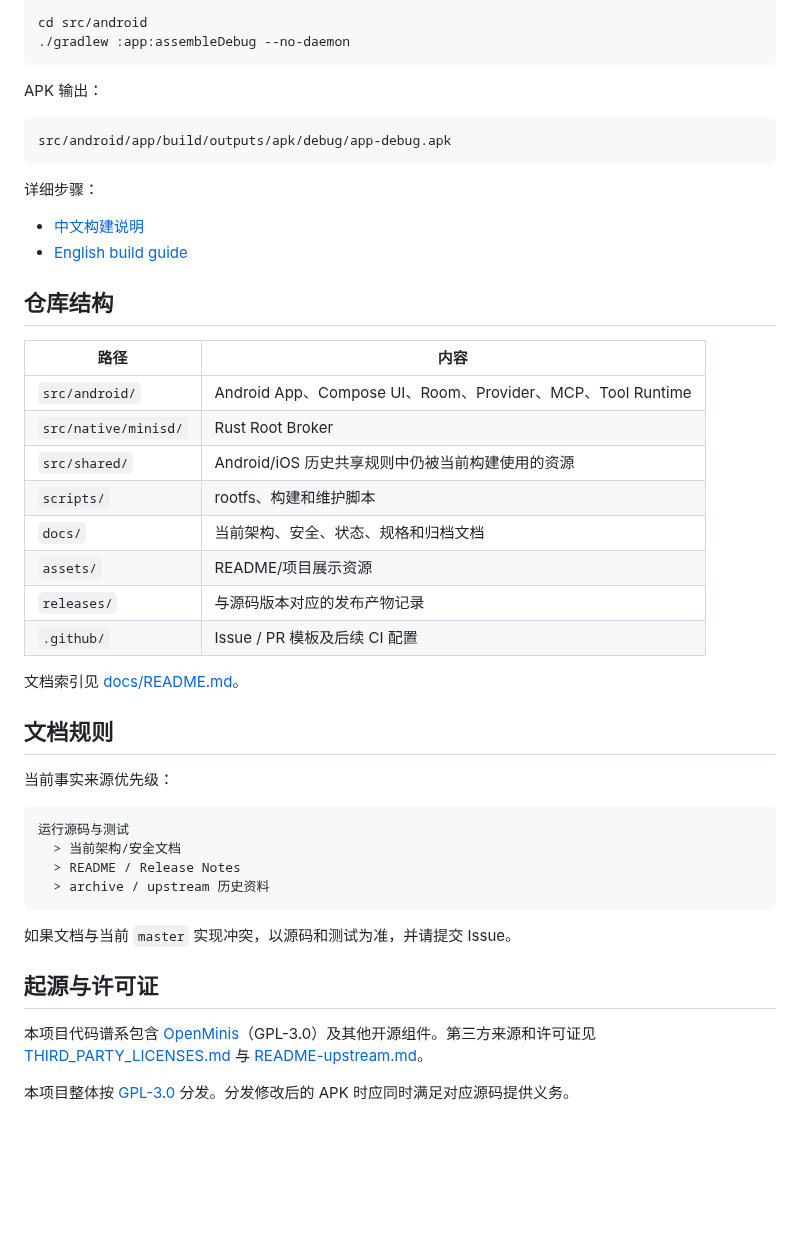
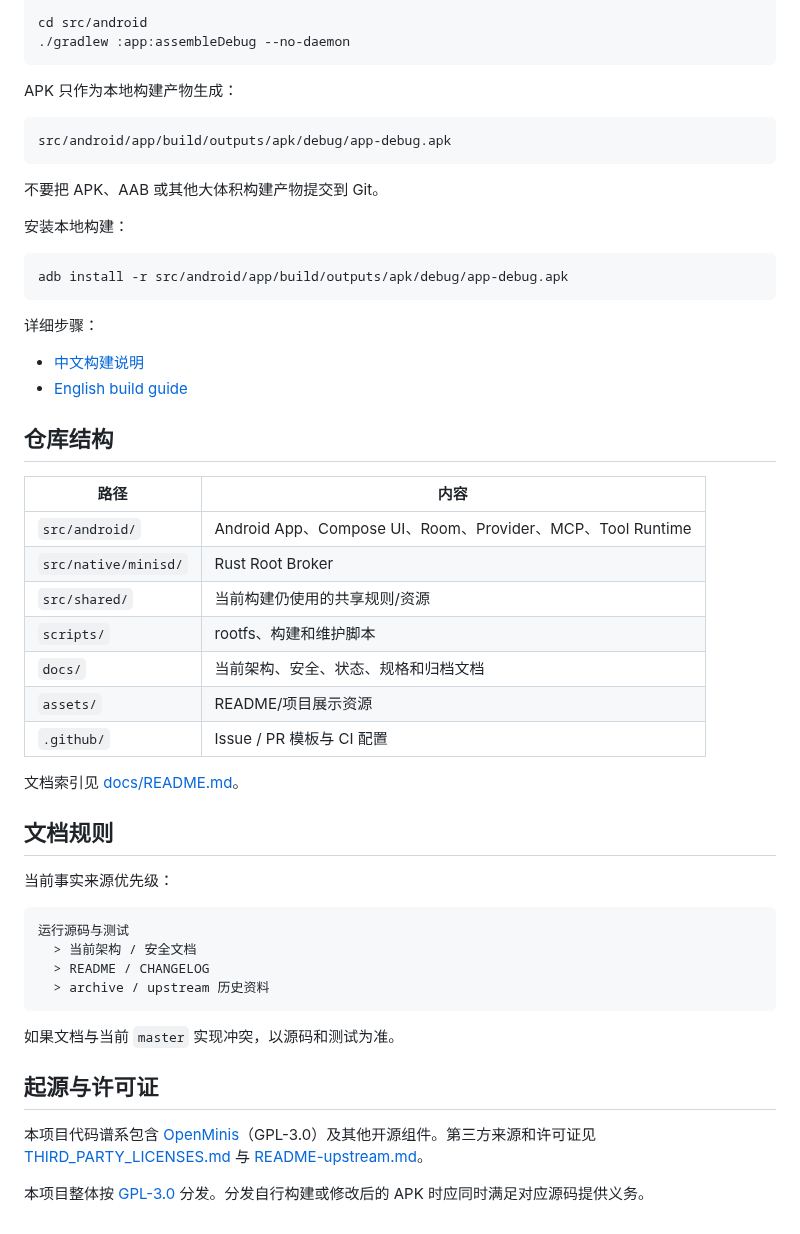
Before and after one commit to Slacker-LLC/minis-for-android, a Markdown page: README.md, the part around one of its changes. Rendered like a GitHub page; blank space fills up the shorter version.

````diff
--- a/README.md
+++ b/README.md
@@ -132,10 +114,18 @@ cd src/android
 ./gradlew :app:assembleDebug --no-daemon
 ```
 
-APK 输出：
+APK 只作为本地构建产物生成：
 
 ```text
 src/android/app/build/outputs/apk/debug/app-debug.apk
+```
+
+不要把 APK、AAB 或其他大体积构建产物提交到 Git。
+
+安装本地构建：
+
+```bash
+adb install -r src/android/app/build/outputs/apk/debug/app-debug.apk
 ```
 
 详细步骤：
@@ -149,12 +139,11 @@ src/android/app/build/outputs/apk/debug/app-debug.apk
 |---|---|
 | `src/android/` | Android App、Compose UI、Room、Provider、MCP、Tool Runtime |
 | `src/native/minisd/` | Rust Root Broker |
-| `src/shared/` | Android/iOS 历史共享规则中仍被当前构建使用的资源 |
+| `src/shared/` | 当前构建仍使用的共享规则/资源 |
 | `scripts/` | rootfs、构建和维护脚本 |
 | `docs/` | 当前架构、安全、状态、规格和归档文档 |
 | `assets/` | README/项目展示资源 |
-| `releases/` | 与源码版本对应的发布产物记录 |
-| `.github/` | Issue / PR 模板及后续 CI 配置 |
+| `.github/` | Issue / PR 模板与 CI 配置 |
 
 文档索引见 [docs/README.md](docs/README.md)。
 
@@ -164,15 +153,15 @@ src/android/app/build/outputs/apk/debug/app-debug.apk
 
 ```text
 运行源码与测试
-  > 当前架构/安全文档
-  > README / Release Notes
+  > 当前架构 / 安全文档
+  > README / CHANGELOG
   > archive / upstream 历史资料
 ```
 
-如果文档与当前 `master` 实现冲突，以源码和测试为准，并请提交 Issue。
+如果文档与当前 `master` 实现冲突，以源码和测试为准。
 
 ## 起源与许可证
 
 本项目代码谱系包含 [OpenMinis](https://github.com/OpenMinis/OpenMinis)（GPL-3.0）及其他开源组件。第三方来源和许可证见 [THIRD_PARTY_LICENSES.md](THIRD_PARTY_LICENSES.md) 与 [README-upstream.md](README-upstream.md)。
 
-本项目整体按 [GPL-3.0](LICENSE) 分发。分发修改后的 APK 时应同时满足对应源码提供义务。
+本项目整体按 [GPL-3.0](LICENSE) 分发。分发自行构建或修改后的 APK 时应同时满足对应源码提供义务。
````
Also changed, not shown: other parts of README.md (+13 -31 lines).
